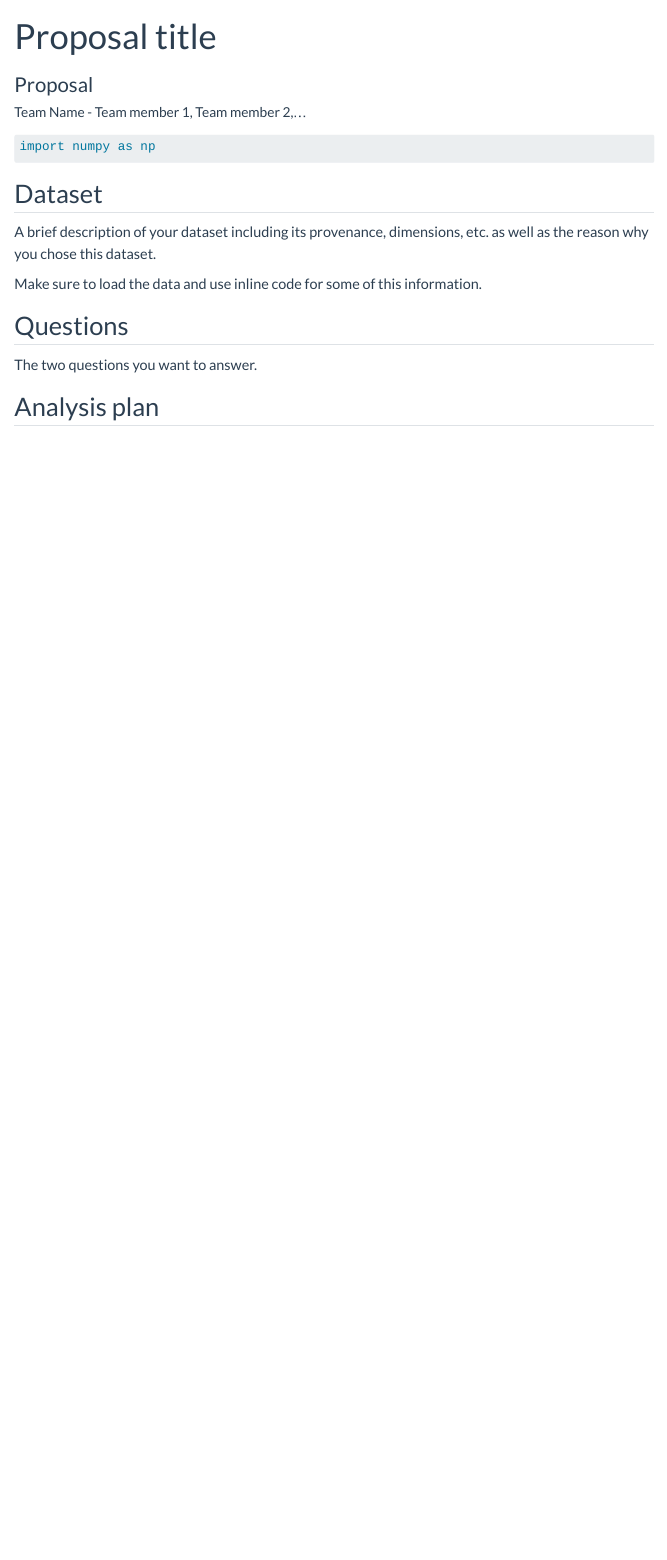
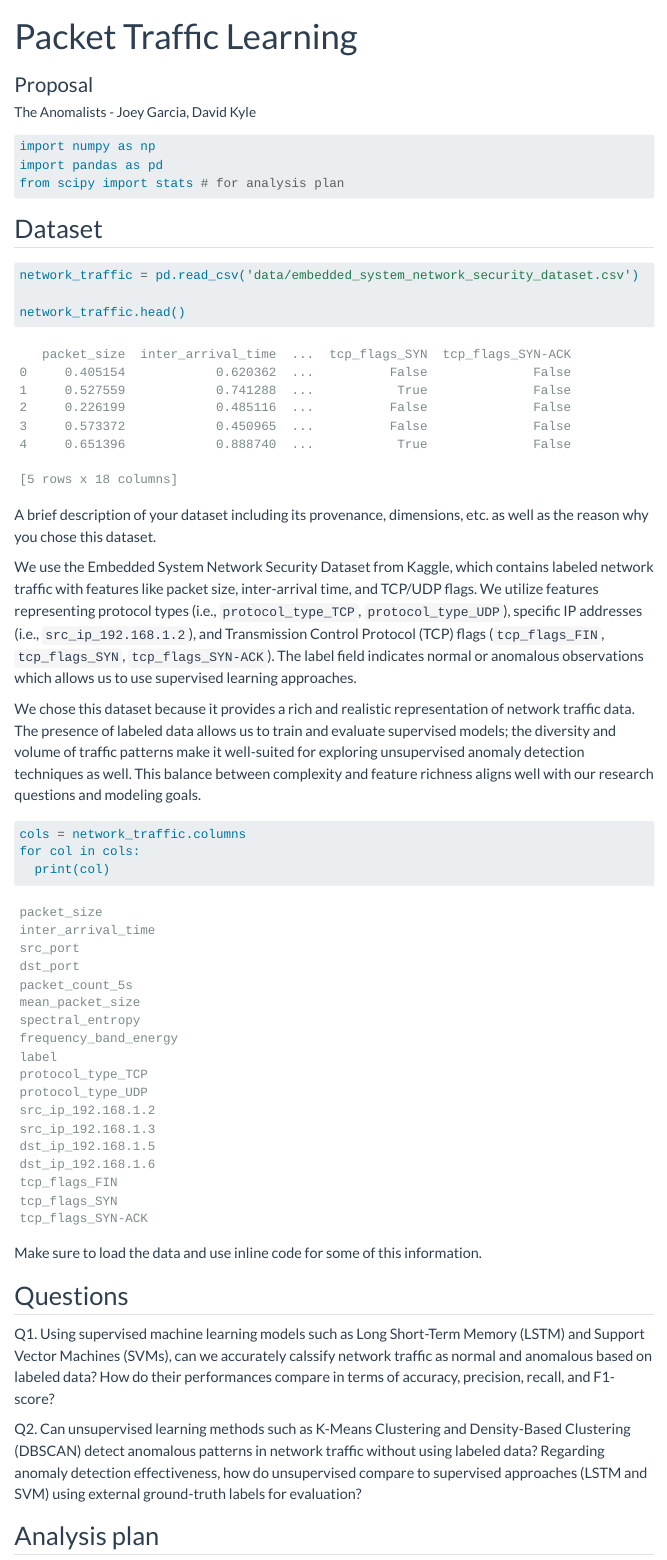
Before and after one commit to INFO-523-SU25/final-project-garcia-kyle, a Quarto document (proposal.qmd): the page in a window 1100 px wide, from its top. Rendered offline with R 4.5, knitr and Pandoc in place of Quarto, with nearby package versions; menus at the side of the page are left out.

Commit message:
Updated Team name, project name, and description. Imported data and provided brief description of dataset. Included proposed questions for project.

````diff
--- a/proposal.qmd
+++ b/proposal.qmd
@@ -1,11 +1,11 @@
 ---
-title: "Proposal title"
+title: "Packet Traffic Learning"
 subtitle: "Proposal"
 author:
-  - name: "Team Name - Team member 1, Team member 2,..."
+  - name: "The Anomalists - Joey Garcia, David Kyle"
     affiliations:
       - name: "College of Information Science, University of Arizona"
-description: "Project description"
+description: "Project description: Our project aims to develop a predictive model to detect anomalous network behavior using packet-level and statistical features derived from network traffic. With machine learning models, we aim to accurately classify and predict network anomalies, which is essential for intrusion detection, network security monitoring, and incident response automation."
 format:
   html:
     code-tools: true
@@ -23,6 +23,8 @@ jupyter: python3
 #| label: load-pkgs
 #| message: false
 import numpy as np
+import pandas as pd
+from scipy import stats # for analysis plan
 ```
 
 ## Dataset
@@ -30,15 +32,32 @@ import numpy as np
 ```{python}
 #| label: load-dataset
 #| message: false
+
+network_traffic = pd.read_csv('data/embedded_system_network_security_dataset.csv')
+
+network_traffic.head()
 ```
 
 A brief description of your dataset including its provenance, dimensions, etc. as well as the reason why you chose this dataset.
+
+We use the Embedded System Network Security Dataset from Kaggle, which contains labeled network traffic with features like packet size, inter-arrival time, and TCP/UDP flags. We utilize features representing protocol types (i.e., `protocol_type_TCP`, `protocol_type_UDP`), specific IP addresses (i.e., `src_ip_192.168.1.2`), and Transmission Control Protocol (TCP) flags (`tcp_flags_FIN`, `tcp_flags_SYN`, `tcp_flags_SYN-ACK`). The label field indicates normal or anomalous observations which allows us to use supervised learning approaches.
+
+We chose this dataset because it provides a rich and realistic representation of network traffic data. The presence of labeled data allows us to train and evaluate supervised models; the diversity and volume of traffic patterns make it well-suited for exploring unsupervised anomaly detection techniques as well. This balance between complexity and feature richness aligns well with our research questions and modeling goals.
+
+```{python}
+#| label: preview-data-columns
+cols = network_traffic.columns
+for col in cols:
+  print(col)
+```
 
 Make sure to load the data and use inline code for some of this information.
 
 ## Questions
 
-The two questions you want to answer.
+Q1. Using supervised machine learning models such as Long Short-Term Memory (LSTM) and Support Vector Machines (SVMs), can we accurately calssify network traffic as normal and anomalous based on labeled data? How do their performances compare in terms of accuracy, precision, recall, and F1-score?
+
+Q2. Can unsupervised learning methods such as K-Means Clustering and Density-Based Clustering (DBSCAN) detect anomalous patterns in network traffic without using labeled data? Regarding anomaly detection effectiveness, how do unsupervised compare to supervised approaches (LSTM and SVM) using external ground-truth labels for evaluation?
 
 ## Analysis plan
 
````
